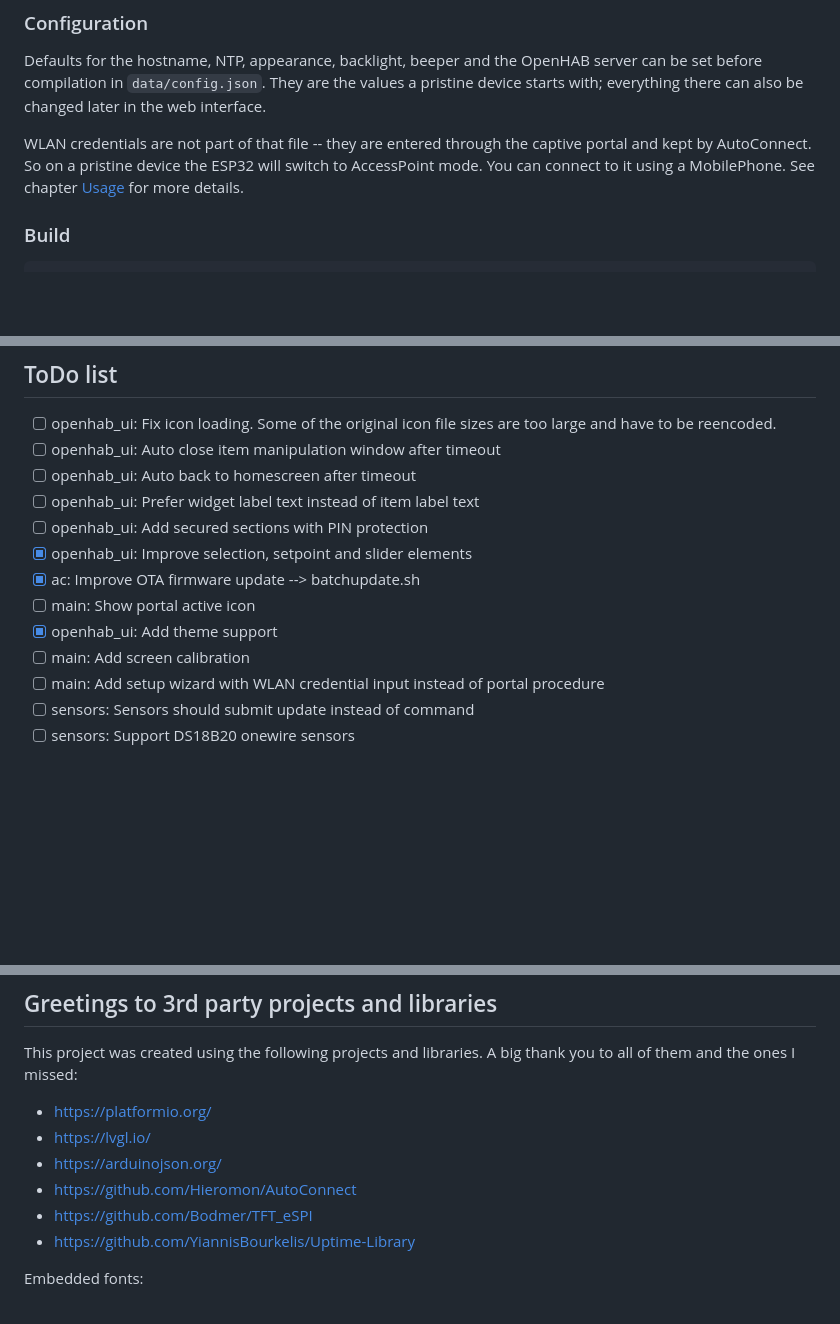
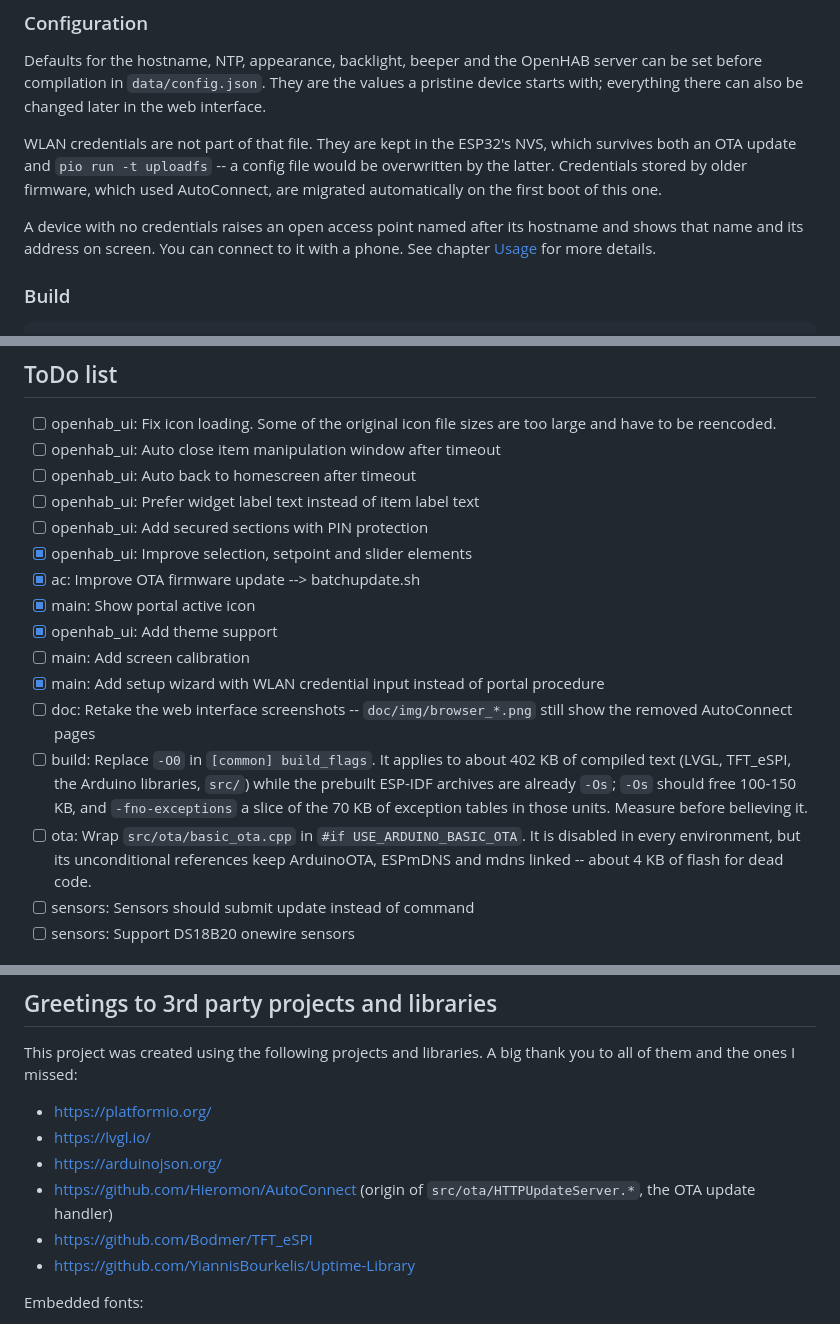
Before and after one commit to c5n/oh-ez-touch, a Markdown page: README.md, 3 parts joined by grey strips. Drawn GitHub-style; blank space fills up the shorter version.

````diff
--- a/README.md
+++ b/README.md
@@ -44,7 +44,9 @@ git clone https://github.com/c5n/oh-ez-touch.git
 ### Configuration
 Defaults for the hostname, NTP, appearance, backlight, beeper and the OpenHAB server can be set before compilation in ```data/config.json```. They are the values a pristine device starts with; everything there can also be changed later in the web interface.
 
-WLAN credentials are not part of that file -- they are entered through the captive portal and kept by AutoConnect. So on a pristine device the ESP32 will switch to AccessPoint mode. You can connect to it using a MobilePhone. See chapter [Usage](#usage) for more details.
+WLAN credentials are not part of that file. They are kept in the ESP32's NVS, which survives both an OTA update and ```pio run -t uploadfs``` -- a config file would be overwritten by the latter. Credentials stored by older firmware, which used AutoConnect, are migrated automatically on the first boot of this one.
+
+A device with no credentials raises an open access point named after its hostname and shows that name and its address on screen. You can connect to it with a phone. See chapter [Usage](#usage) for more details.
 
 ### Build
 ```
@@ -376,10 +391,13 @@ Contact: c5n AT posteo DOT de
 - [ ] openhab_ui: Add secured sections with PIN protection
 - [x] openhab_ui: Improve selection, setpoint and slider elements
 - [x] ac: Improve OTA firmware update --> batchupdate.sh
-- [ ] main: Show portal active icon
+- [x] main: Show portal active icon
 - [x] openhab_ui: Add theme support
 - [ ] main: Add screen calibration
-- [ ] main: Add setup wizard with WLAN credential input instead of portal procedure
+- [x] main: Add setup wizard with WLAN credential input instead of portal procedure
+- [ ] doc: Retake the web interface screenshots -- ```doc/img/browser_*.png``` still show the removed AutoConnect pages
+- [ ] build: Replace ```-O0``` in ```[common] build_flags```. It applies to about 402 KB of compiled text (LVGL, TFT_eSPI, the Arduino libraries, ```src/```) while the prebuilt ESP-IDF archives are already ```-Os```; ```-Os``` should free 100-150 KB, and ```-fno-exceptions``` a slice of the 70 KB of exception tables in those units. Measure before believing it.
+- [ ] ota: Wrap ```src/ota/basic_ota.cpp``` in ```#if USE_ARDUINO_BASIC_OTA```. It is disabled in every environment, but its unconditional references keep ArduinoOTA, ESPmDNS and mdns linked -- about 4 KB of flash for dead code.
 - [ ] sensors: Sensors should submit update instead of command
 - [ ] sensors: Support DS18B20 onewire sensors
 
@@ -392,7 +410,7 @@ This project was created using the following projects and libraries. A big thank
 - https://platformio.org/
 - https://lvgl.io/
 - https://arduinojson.org/
-- https://github.com/Hieromon/AutoConnect
+- https://github.com/Hieromon/AutoConnect (origin of ```src/ota/HTTPUpdateServer.*```, the OTA update handler)
 - https://github.com/Bodmer/TFT_eSPI
 - https://github.com/YiannisBourkelis/Uptime-Library
 
````
Also changed, not shown: other parts of README.md (+20 -7 lines).
